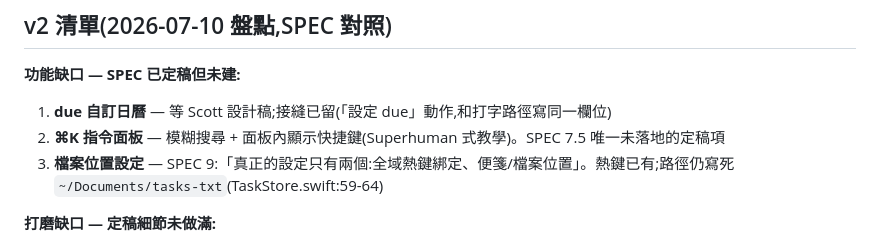
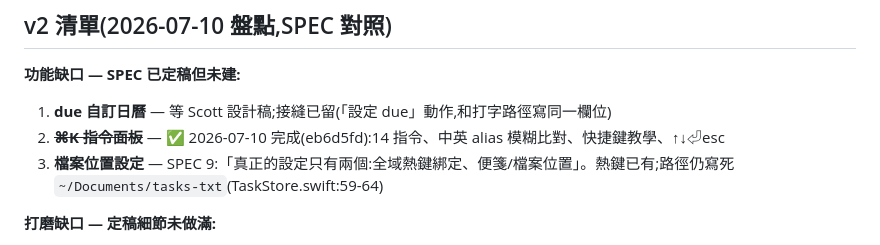
Before and after one commit to ShiGaChenTW/txtnimal, a Markdown page: plans/tasks.txt_GUI__2026-07-09-1616__rebuild-spec.md, the part around the change. GitHub-like rendering.

Commit message:
Plan doc: cmd-K palette done

```diff
--- a/plans/tasks.txt_GUI__2026-07-09-1616__rebuild-spec.md
+++ b/plans/tasks.txt_GUI__2026-07-09-1616__rebuild-spec.md
@@ -59,7 +59,7 @@
 **功能缺口 — SPEC 已定稿但未建:**
 
 1. **due 自訂日曆** — 等 Scott 設計稿;接縫已留(「設定 due」動作,和打字路徑寫同一欄位)
-2. **⌘K 指令面板** — 模糊搜尋 + 面板內顯示快捷鍵(Superhuman 式教學)。SPEC 7.5 唯一未落地的定稿項
+2. ~~**⌘K 指令面板**~~ — ✅ 2026-07-10 完成(eb6d5fd):14 指令、中英 alias 模糊比對、快捷鍵教學、↑↓⏎esc
 3. **檔案位置設定** — SPEC 9:「真正的設定只有兩個:全域熱鍵綁定、便箋/檔案位置」。熱鍵已有;路徑仍寫死 `~/Documents/tasks-txt`(TaskStore.swift:59-64)
 
 **打磨缺口 — 定稿細節未做滿:**
```
